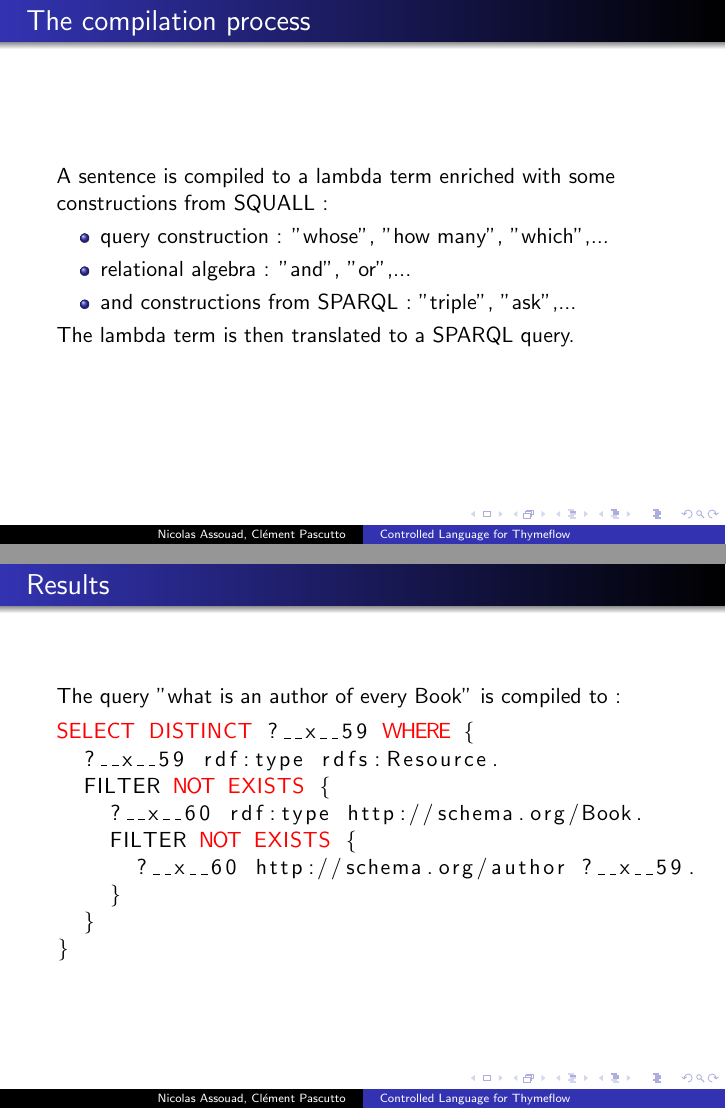
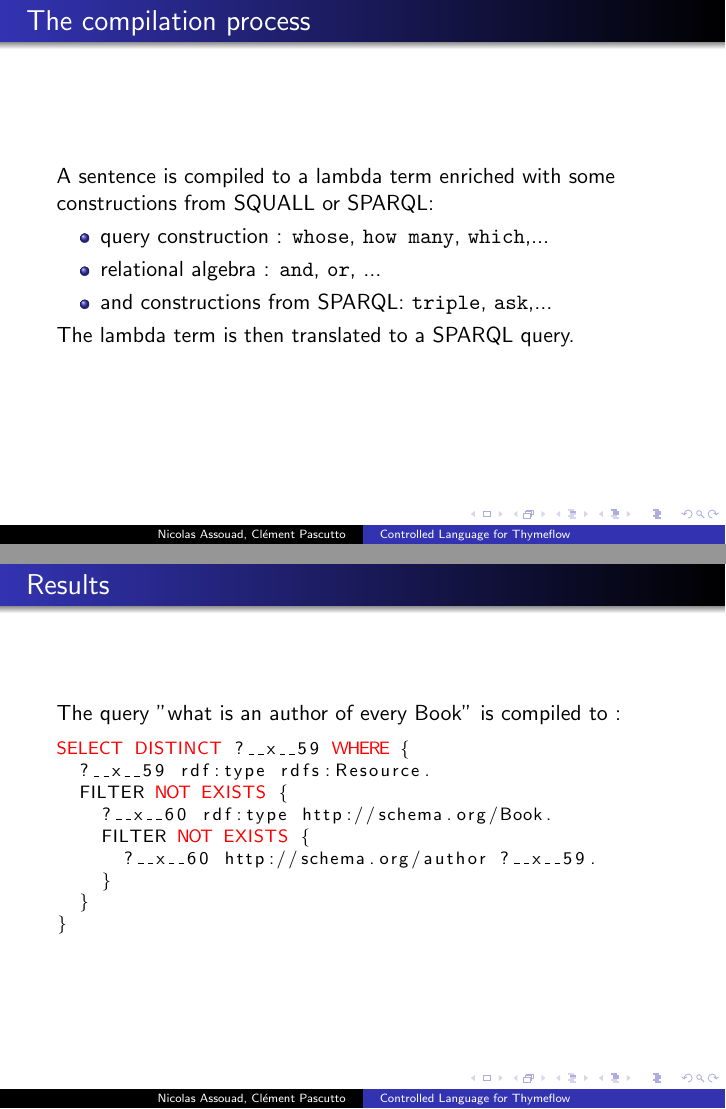
Before and after one commit to fondation451/query_translation, LaTeX slides (slides/slides.tex): pages 4 and 5 of 7, joined at a grey line. Compiled offline with pdfLaTeX.

Commit message:
Reviewed slides

```diff
--- a/slides/slides.tex
+++ b/slides/slides.tex
@@ -12,7 +12,7 @@
 \begin{document}
 
 \defverbatim[colored]\lstI{
-\begin{lstlisting}[language=SQL, keywordstyle=\color{red}]
+\begin{lstlisting}[language=SQL, keywordstyle=\color{red}, basicstyle=\footnotesize]
 SELECT DISTINCT ?__x__59 WHERE {
   ?__x__59 rdf:type rdfs:Resource.
   FILTER NOT EXISTS {
@@ -62,11 +62,11 @@ SELECT DISTINCT ?__x__59 WHERE {
   \begin{frame}
     \frametitle{The compilation process}
     A sentence is compiled to a lambda term enriched with
-    some constructions from SQUALL :
+    some constructions from SQUALL or SPARQL:
     \begin{itemize}
-      \item query construction : "whose", "how many", "which",...
-      \item relational algebra : "and", "or",...
-      \item and constructions from SPARQL : "triple", "ask",...
+      \item query construction : \texttt{whose}, \texttt{how many}, \texttt{which},...
+      \item relational algebra : \texttt{and}, \texttt{or}, ...
+      \item and constructions from SPARQL: \texttt{triple}, \texttt{ask},...
     \end{itemize}
 
     The lambda term is then translated to a SPARQL query.
```
